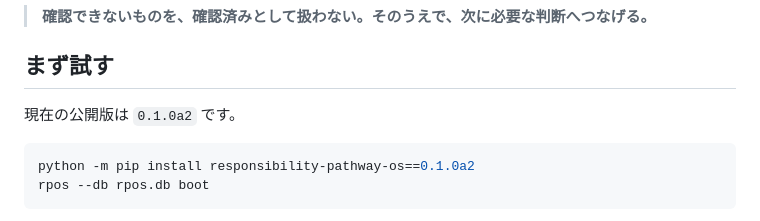
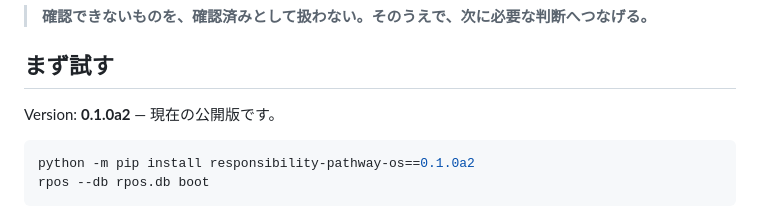
Before and after one commit to YutoriKomeiji/responsibility-pathway-os, a Markdown page: README.ja.md, the part around the change. Rendered like a GitHub page.

Commit message:
docs: restore Japanese release version marker

````diff
--- a/README.ja.md
+++ b/README.ja.md
@@ -23,7 +23,7 @@ RPOSは、承認、実行要求、外部作用、確認、結果不明、修復
 
 ## まず試す
 
-現在の公開版は `0.1.0a2` です。
+Version: **0.1.0a2** — 現在の公開版です。
 
 ```bash
 python -m pip install responsibility-pathway-os==0.1.0a2
````
